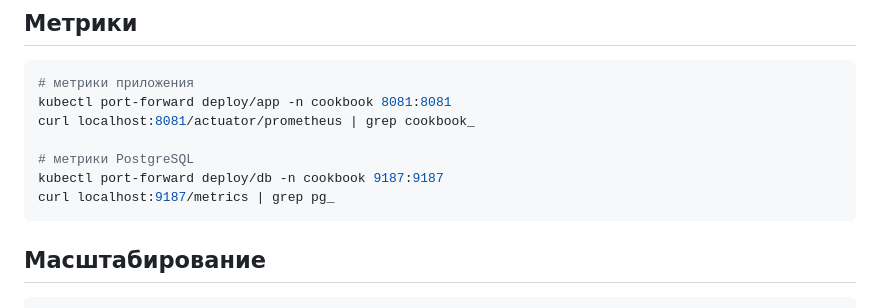
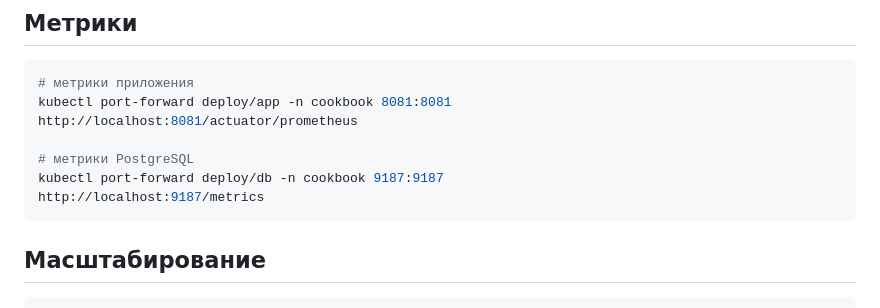
Before and after one commit to Artko06/Cookbook, a Markdown page: k8s/spring-boot/README.md, the part around the change. GitHub-like rendering.

Commit message:
use metric URLs in k8s readme

````diff
--- a/k8s/spring-boot/README.md
+++ b/k8s/spring-boot/README.md
@@ -56,11 +56,11 @@ minikube service app -n cookbook                     # NodePort 30080
 ```bash
 # метрики приложения
 kubectl port-forward deploy/app -n cookbook 8081:8081
-curl localhost:8081/actuator/prometheus | grep cookbook_
+http://localhost:8081/actuator/prometheus
 
 # метрики PostgreSQL
 kubectl port-forward deploy/db -n cookbook 9187:9187
-curl localhost:9187/metrics | grep pg_
+http://localhost:9187/metrics
 ```
 
 ## Масштабирование
````
